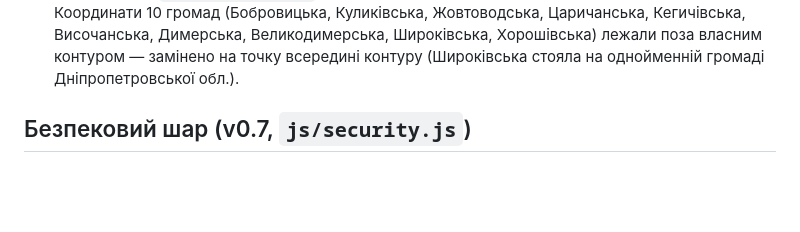
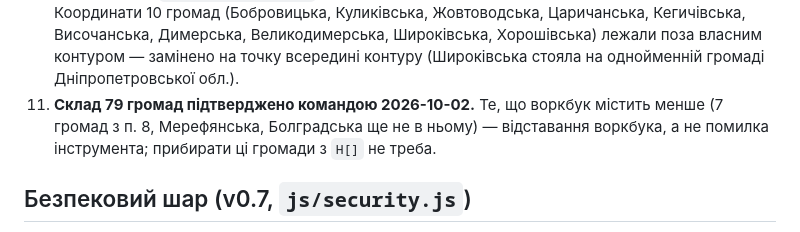
Before and after one commit to maksymbezrukyi-eng/hromadas_map, a Markdown page: CLAUDE.md, the part around the change. Drawn GitHub-style; blank space fills up the shorter version.

Commit message:
Document that the 79-hromada composition is confirmed by the team
Co-Authored-By: Claude Opus 5.5 <noreply@anthropic.com>

```diff
--- a/CLAUDE.md
+++ b/CLAUDE.md
@@ -211,6 +211,9 @@ Excel-воркбук використовує дві різні нумераці
    Кегичівська, Височанська, Димерська, Великодимерська, Широківська,
    Хорошівська) лежали поза власним контуром — замінено на точку всередині
    контуру (Широківська стояла на однойменній громаді Дніпропетровської обл.).
+11. **Склад 79 громад підтверджено командою 2026-10-02.** Те, що воркбук містить
+   менше (7 громад з п. 8, Мерефянська, Болградська ще не в ньому) — відставання
+   воркбука, а не помилка інструмента; прибирати ці громади з `H[]` не треба.
 
 ## Безпековий шар (v0.7, `js/security.js`)
 
```
